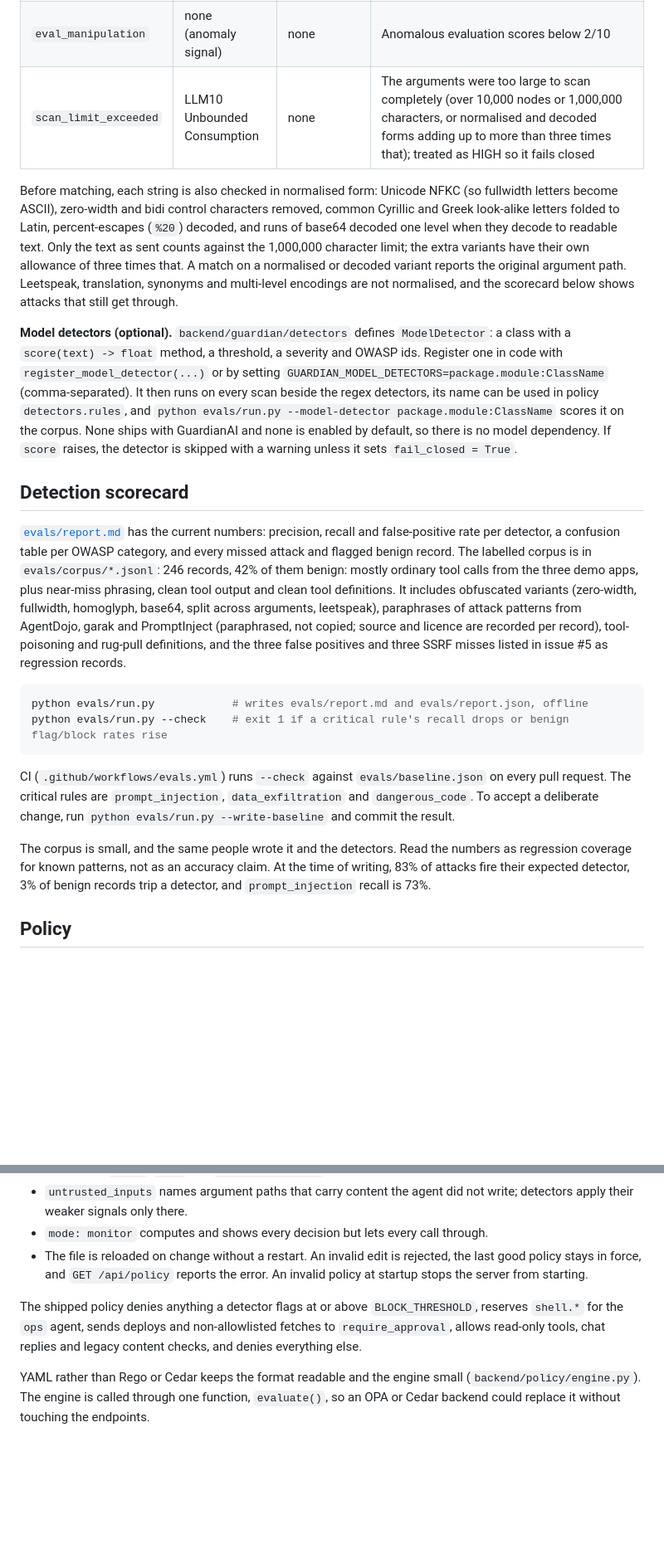
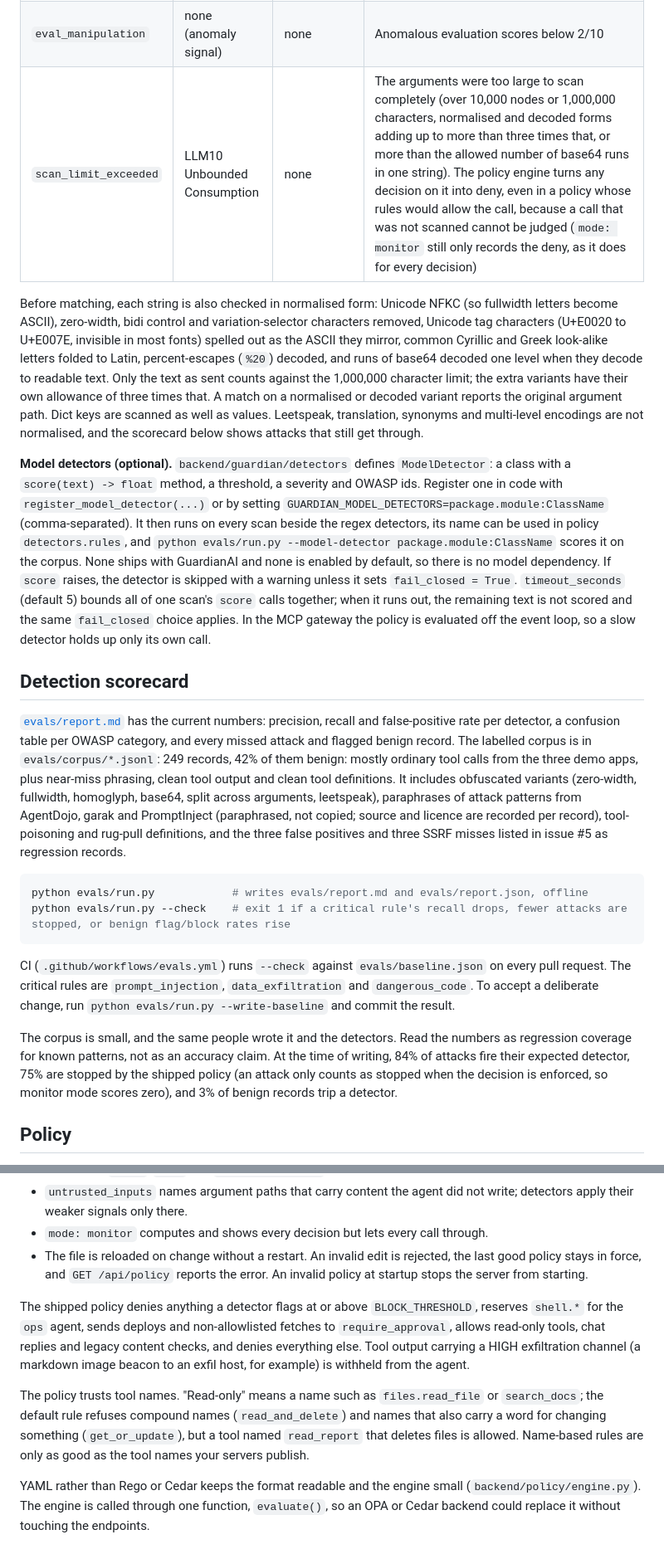
Before and after one commit to bnarasimha21/guardian-ai, a Markdown page: README.md, 2 parts joined by grey strips. Shown at 83% size. GitHub-like rendering; blank space fills up the shorter version.

Commit message:
Document the gateway and detector changes in the README (Refs #4, Refs #5)
Blob charsets and lossy blobs, scanned _meta, file uris, upstream error
types, long arguments sent to the queue, model detector time budgets,
the always-deny scan limit, exfiltration withheld from results, tag
characters, tool-poisoning signals, the pin diff and hash approval, the
stopped-rate eval gate, and that the policy trusts tool names.

Co-Authored-By: Claude Opus 5.5 <noreply@anthropic.com>

````diff
--- a/README.md
+++ b/README.md
@@ -28,24 +28,24 @@ Detectors are regex and URL checks run over every string in the arguments (keys
 | `injection` | LLM05 Improper Output Handling | ASI02 Tool Misuse and Exploitation | SQL injection payloads, XSS, command injection |
 | `excessive_agency` | LLM06 Excessive Agency | ASI02 Tool Misuse and Exploitation | Real deployments via terraform/kubectl/docker/aws/gcloud |
 | `eval_manipulation` | none (anomaly signal) | none | Anomalous evaluation scores below 2/10 |
-| `scan_limit_exceeded` | LLM10 Unbounded Consumption | none | The arguments were too large to scan completely (over 10,000 nodes or 1,000,000 characters, or normalised and decoded forms adding up to more than three times that); treated as HIGH so it fails closed |
+| `scan_limit_exceeded` | LLM10 Unbounded Consumption | none | The arguments were too large to scan completely (over 10,000 nodes or 1,000,000 characters, normalised and decoded forms adding up to more than three times that, or more than the allowed number of base64 runs in one string). The policy engine turns any decision on it into deny, even in a policy whose rules would allow the call, because a call that was not scanned cannot be judged (`mode: monitor` still only records the deny, as it does for every decision) |
 
-Before matching, each string is also checked in normalised form: Unicode NFKC (so fullwidth letters become ASCII), zero-width and bidi control characters removed, common Cyrillic and Greek look-alike letters folded to Latin, percent-escapes (`%20`) decoded, and runs of base64 decoded one level when they decode to readable text. Only the text as sent counts against the 1,000,000 character limit; the extra variants have their own allowance of three times that. A match on a normalised or decoded variant reports the original argument path. Leetspeak, translation, synonyms and multi-level encodings are not normalised, and the scorecard below shows attacks that still get through.
+Before matching, each string is also checked in normalised form: Unicode NFKC (so fullwidth letters become ASCII), zero-width, bidi control and variation-selector characters removed, Unicode tag characters (U+E0020 to U+E007E, invisible in most fonts) spelled out as the ASCII they mirror, common Cyrillic and Greek look-alike letters folded to Latin, percent-escapes (`%20`) decoded, and runs of base64 decoded one level when they decode to readable text. Only the text as sent counts against the 1,000,000 character limit; the extra variants have their own allowance of three times that. A match on a normalised or decoded variant reports the original argument path. Dict keys are scanned as well as values. Leetspeak, translation, synonyms and multi-level encodings are not normalised, and the scorecard below shows attacks that still get through.
 
-**Model detectors (optional).** `backend/guardian/detectors` defines `ModelDetector`: a class with a `score(text) -> float` method, a threshold, a severity and OWASP ids. Register one in code with `register_model_detector(...)` or by setting `GUARDIAN_MODEL_DETECTORS=package.module:ClassName` (comma-separated). It then runs on every scan beside the regex detectors, its name can be used in policy `detectors.rules`, and `python evals/run.py --model-detector package.module:ClassName` scores it on the corpus. None ships with GuardianAI and none is enabled by default, so there is no model dependency. If `score` raises, the detector is skipped with a warning unless it sets `fail_closed = True`.
+**Model detectors (optional).** `backend/guardian/detectors` defines `ModelDetector`: a class with a `score(text) -> float` method, a threshold, a severity and OWASP ids. Register one in code with `register_model_detector(...)` or by setting `GUARDIAN_MODEL_DETECTORS=package.module:ClassName` (comma-separated). It then runs on every scan beside the regex detectors, its name can be used in policy `detectors.rules`, and `python evals/run.py --model-detector package.module:ClassName` scores it on the corpus. None ships with GuardianAI and none is enabled by default, so there is no model dependency. If `score` raises, the detector is skipped with a warning unless it sets `fail_closed = True`. `timeout_seconds` (default 5) bounds all of one scan's `score` calls together; when it runs out, the remaining text is not scored and the same `fail_closed` choice applies. In the MCP gateway the policy is evaluated off the event loop, so a slow detector holds up only its own call.
 
 ## Detection scorecard
 
-[`evals/report.md`](evals/report.md) has the current numbers: precision, recall and false-positive rate per detector, a confusion table per OWASP category, and every missed attack and flagged benign record. The labelled corpus is in `evals/corpus/*.jsonl`: 246 records, 42% of them benign: mostly ordinary tool calls from the three demo apps, plus near-miss phrasing, clean tool output and clean tool definitions. It includes obfuscated variants (zero-width, fullwidth, homoglyph, base64, split across arguments, leetspeak), paraphrases of attack patterns from AgentDojo, garak and PromptInject (paraphrased, not copied; source and licence are recorded per record), tool-poisoning and rug-pull definitions, and the three false positives and three SSRF misses listed in issue #5 as regression records.
+[`evals/report.md`](evals/report.md) has the current numbers: precision, recall and false-positive rate per detector, a confusion table per OWASP category, and every missed attack and flagged benign record. The labelled corpus is in `evals/corpus/*.jsonl`: 249 records, 42% of them benign: mostly ordinary tool calls from the three demo apps, plus near-miss phrasing, clean tool output and clean tool definitions. It includes obfuscated variants (zero-width, fullwidth, homoglyph, base64, split across arguments, leetspeak), paraphrases of attack patterns from AgentDojo, garak and PromptInject (paraphrased, not copied; source and licence are recorded per record), tool-poisoning and rug-pull definitions, and the three false positives and three SSRF misses listed in issue #5 as regression records.
 
 ```bash
 python evals/run.py            # writes evals/report.md and evals/report.json, offline
-python evals/run.py --check    # exit 1 if a critical rule's recall drops or benign flag/block rates rise
+python evals/run.py --check    # exit 1 if a critical rule's recall drops, fewer attacks are stopped, or benign flag/block rates rise
 ```
 
 CI (`.github/workflows/evals.yml`) runs `--check` against `evals/baseline.json` on every pull request. The critical rules are `prompt_injection`, `data_exfiltration` and `dangerous_code`. To accept a deliberate change, run `python evals/run.py --write-baseline` and commit the result.
 
-The corpus is small, and the same people wrote it and the detectors. Read the numbers as regression coverage for known patterns, not as an accuracy claim. At the time of writing, 83% of attacks fire their expected detector, 3% of benign records trip a detector, and `prompt_injection` recall is 73%.
+The corpus is small, and the same people wrote it and the detectors. Read the numbers as regression coverage for known patterns, not as an accuracy claim. At the time of writing, 84% of attacks fire their expected detector, 75% are stopped by the shipped policy (an attack only counts as stopped when the decision is enforced, so monitor mode scores zero), and 3% of benign records trip a detector.
 
 ## Policy
 
@@ -58,7 +58,9 @@ The policy is a YAML file: `policies/default.yaml` by default, or the path in `G
 - `mode: monitor` computes and shows every decision but lets every call through.
 - The file is reloaded on change without a restart. An invalid edit is rejected, the last good policy stays in force, and `GET /api/policy` reports the error. An invalid policy at startup stops the server from starting.
 
-The shipped policy denies anything a detector flags at or above `BLOCK_THRESHOLD`, reserves `shell.*` for the `ops` agent, sends deploys and non-allowlisted fetches to `require_approval`, allows read-only tools, chat replies and legacy content checks, and denies everything else.
+The shipped policy denies anything a detector flags at or above `BLOCK_THRESHOLD`, reserves `shell.*` for the `ops` agent, sends deploys and non-allowlisted fetches to `require_approval`, allows read-only tools, chat replies and legacy content checks, and denies everything else. Tool output carrying a HIGH exfiltration channel (a markdown image beacon to an exfil host, for example) is withheld from the agent.
+
+The policy trusts tool names. "Read-only" means a name such as `files.read_file` or `search_docs`; the default rule refuses compound names (`read_and_delete`) and names that also carry a word for changing something (`get_or_update`), but a tool named `read_report` that deletes files is allowed. Name-based rules are only as good as the tool names your servers publish.
 
 YAML rather than Rego or Cedar keeps the format readable and the engine small (`backend/policy/engine.py`). The engine is called through one function, `evaluate()`, so an OPA or Cedar backend could replace it without touching the endpoints.
 
````
Also changed, not shown: other parts of README.md (+6 -3 lines).
